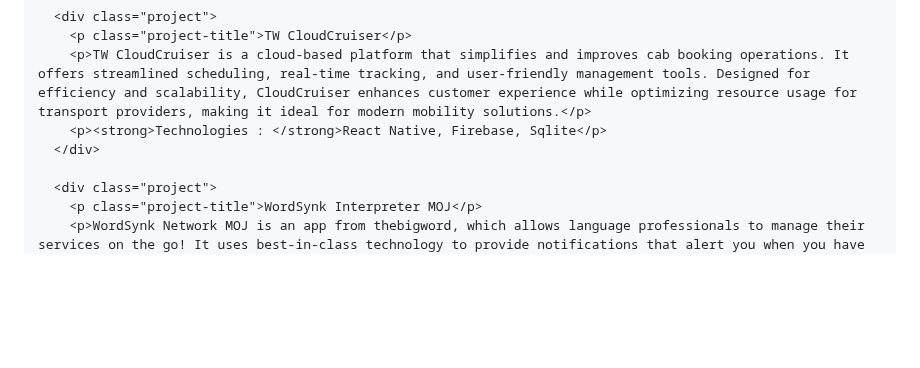
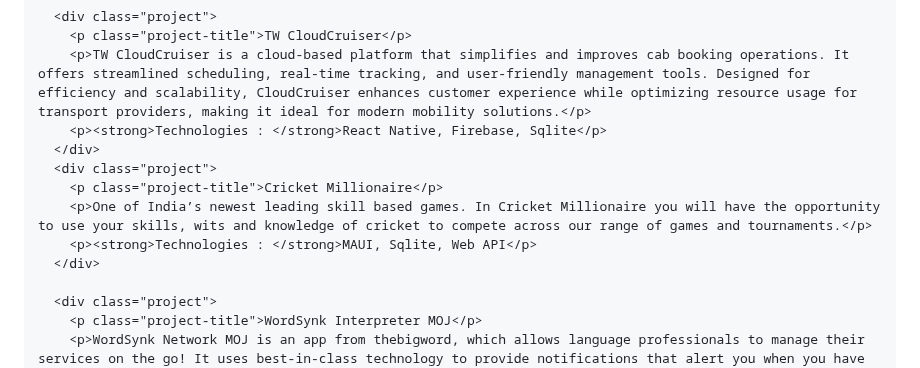
Before and after one commit to ranjithnagiri/ranjithnagiri.github.io, a Markdown page: README.md, the part around the change. Drawn GitHub-style; blank space fills up the shorter version.

```diff
--- a/README.md
+++ b/README.md
@@ -156,6 +156,11 @@
         <p>TW CloudCruiser is a cloud-based platform that simplifies and improves cab booking operations. It offers streamlined scheduling, real-time tracking, and user-friendly management tools. Designed for efficiency and scalability, CloudCruiser enhances customer experience while optimizing resource usage for transport providers, making it ideal for modern mobility solutions.</p>
         <p><strong>Technologies : </strong>React Native, Firebase, Sqlite</p>
       </div>
+      <div class="project">
+        <p class="project-title">Cricket Millionaire</p>
+        <p>One of India’s newest leading skill based games. In Cricket Millionaire you will have the opportunity to use your skills, wits and knowledge of cricket to compete across our range of games and tournaments.</p>
+        <p><strong>Technologies : </strong>MAUI, Sqlite, Web API</p>
+      </div>
 
       <div class="project">
         <p class="project-title">WordSynk Interpreter MOJ</p>
```
